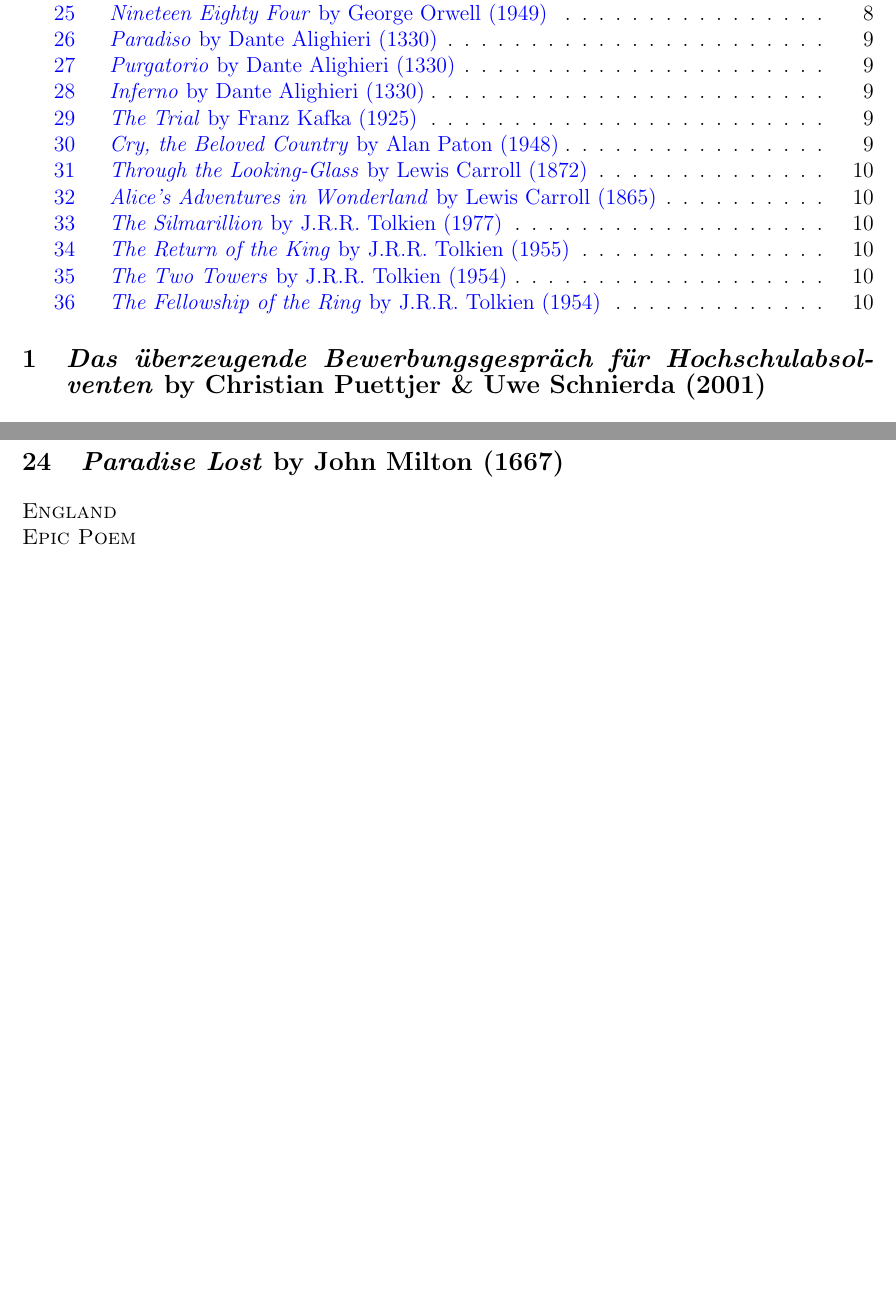
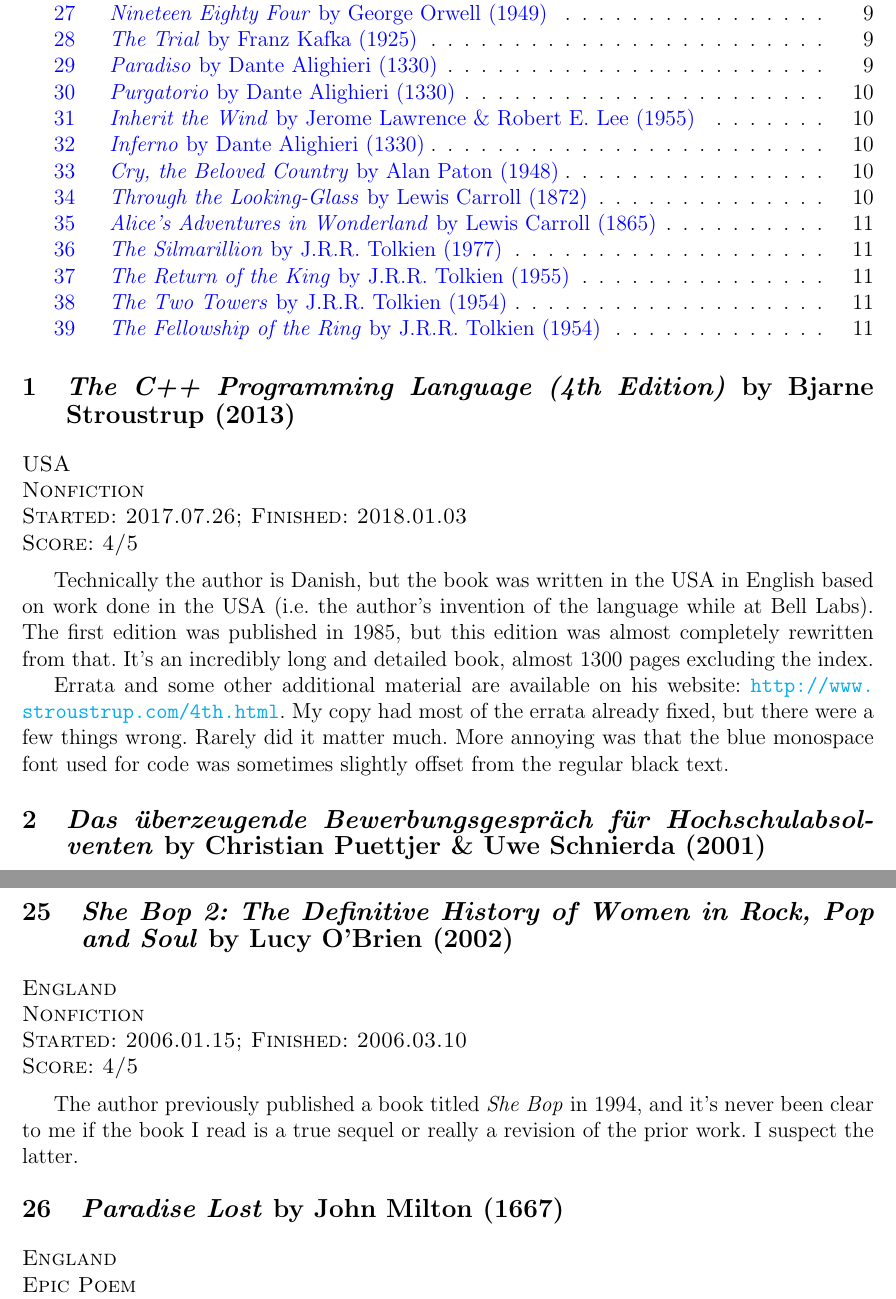
Before and after one commit to pattivacek/book_reviews, a LaTeX problem sheet (example.tex): two parts of pages 3 and 8 of 11 before the commit and two parts of pages 3 and 9 of 12 after it, joined at a grey line, cut so that both start at the same text, the shorter picture padded with empty space. Compiled offline with pdfLaTeX.

Commit message:
Update example with latest changes from main document.
Also move The Trial back in the correct order.

```diff
--- a/example.tex
+++ b/example.tex
@@ -3,12 +3,17 @@
 \usepackage[margin=1in]{geometry} % Force 1-inch margins on all sides
 \usepackage{indentfirst} % Force indenting first paragraph of each section
 \usepackage{verbatim} % For multi-line/block comments
+\usepackage[ngerman]{babel}
 
 \usepackage{sectsty} % Allow resizing section font size
 \sectionfont{\fontsize{14}{8}\selectfont} % Reduce section font size
 % \usepackage{microtype} % may help with overfull hbox, but in practice doesn't really do much
 
 \PassOptionsToPackage{hyphens}{url}\usepackage{hyperref} % Make all cross-references into hyperlinks, and allow line breaking on hyphens
+\pdfstringdefDisableCommands{
+  \def\hyperref#1{<#1>} % When building the table of contents, ignore the hyperref to the author. This prevents a bunch of errors, too.
+  \def\=#1{<#1>} % When building the table of contents, ignore the macron on the e of Agape
+}
 \hypersetup{
     colorlinks=true,
     linkcolor=blue,
@@ -139,6 +150,19 @@
 \tableofcontents \label{sec:toc}
 
 %calc_stats_from_here
+
+
+
+\booktitle{The C++ Programming Language (4th Edition)}{Bjarne Stroustrup}{2013}
+\country{USA}
+\nonfiction
+\dates{2017.07.26}{2018.01.03}
+\score{4}
+\medskip
+
+Technically the author is Danish, but the book was written in the USA in English based on work done in the USA (i.e.\ the author's invention of the language while at Bell Labs). The first edition was published in 1985, but this edition was almost completely rewritten from that. It's an incredibly long and detailed book, almost 1300 pages excluding the index.
+
+Errata and some other additional material are available on his website: \url{http://www.stroustrup.com/4th.html}. My copy had most of the errata already fixed, but there were a few things wrong. Rarely did it matter much. More annoying was that the blue monospace font used for code was sometimes slightly offset from the regular black text.
 
 
 \booktitlelabelauthortwo{Das überzeugende Bewerbungsgespräch für Hochschulabsolventen}{Christian Püttjer & Uwe Schnierda}{2001}{Das ueberzeugende Bewerbungsgespraech fuer Hochschulabsolventen}{Christian Puettjer}{Uwe Schnierda}
@@ -378,6 +402,18 @@
 \medskip
 
 
+\booktitle{She Bop 2: The Definitive History of Women in Rock, Pop and Soul}{Lucy O'Brien}{2002}
+\country{England}
+\nonfiction
+\dates{2006.01.15}{2006.03.10}
+%\ordering{254}
+\score{4}
+\medskip
+
+
+The author previously published a book titled \textit{She Bop} in 1994, and it's never been clear to me if the book I read is a true sequel or really a revision of the prior work. I suspect the latter.
+
+
 \booktitle{Paradise Lost}{John Milton}{1667}
 \country{England}
 \epicpoem
```
Also changed, not shown: example.tex (50 more changed lines).
